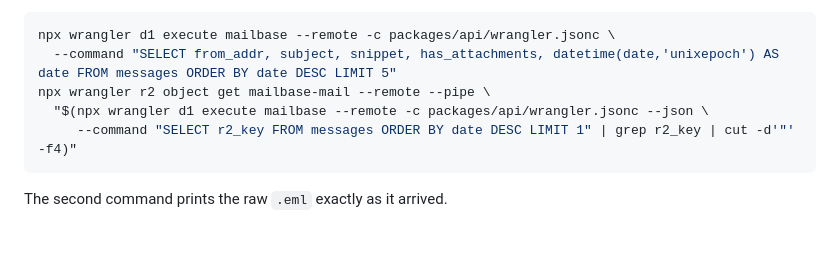
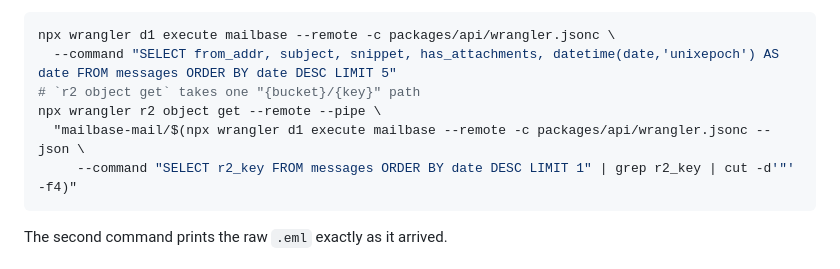
Before and after one commit to joaoh82/mailbase, a Markdown page: docs/SELF_HOSTING.md, the part around the change. Rendered like a GitHub page; blank space fills up the shorter version.

Commit message:
Fix r2 object get syntax in verification snippet
Co-Authored-By: Claude Fable 5 <noreply@anthropic.com>

````diff
--- a/docs/SELF_HOSTING.md
+++ b/docs/SELF_HOSTING.md
@@ -158,8 +158,9 @@ landed:
 ```sh
 npx wrangler d1 execute mailbase --remote -c packages/api/wrangler.jsonc \
   --command "SELECT from_addr, subject, snippet, has_attachments, datetime(date,'unixepoch') AS date FROM messages ORDER BY date DESC LIMIT 5"
-npx wrangler r2 object get mailbase-mail --remote --pipe \
-  "$(npx wrangler d1 execute mailbase --remote -c packages/api/wrangler.jsonc --json \
+# `r2 object get` takes one "{bucket}/{key}" path
+npx wrangler r2 object get --remote --pipe \
+  "mailbase-mail/$(npx wrangler d1 execute mailbase --remote -c packages/api/wrangler.jsonc --json \
      --command "SELECT r2_key FROM messages ORDER BY date DESC LIMIT 1" | grep r2_key | cut -d'"' -f4)"
 ```
 
````
